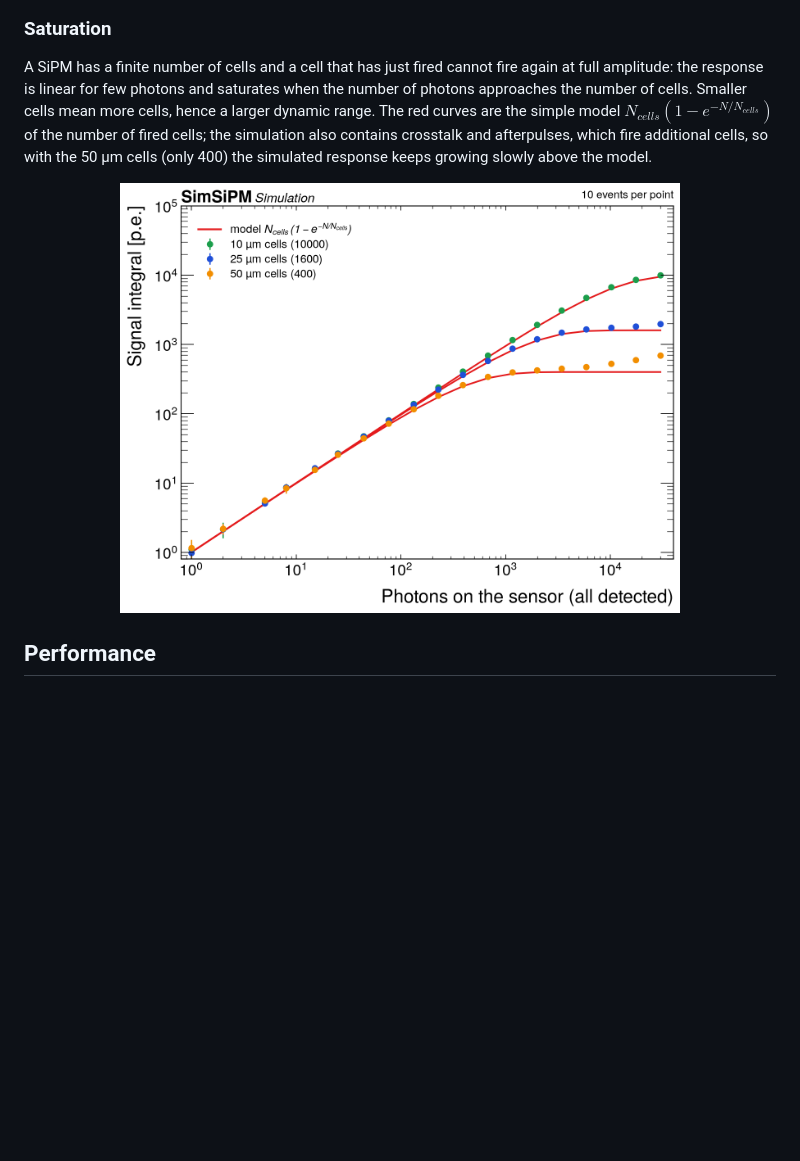
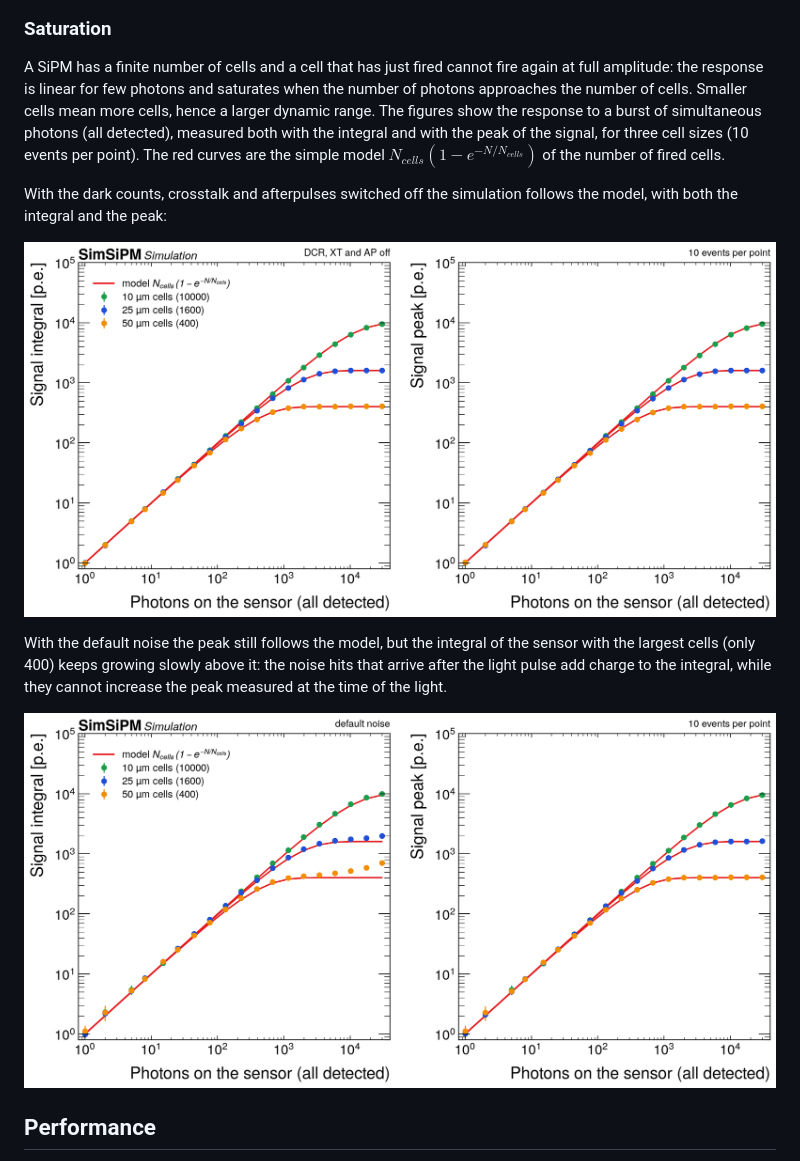
Before and after one commit to EdoPro98/SimSiPM, a Markdown page: README.md, the part around one of its changes. GitHub-like rendering; pictures changed too: images/saturation.png, images/saturation_clean.png (added); blank space fills up the shorter version.

```diff
--- a/README.md
+++ b/README.md
@@ -529,9 +529,15 @@ With a pulsed light source the integral of the signal shows the characteristic p
 <p align="center"><img src="images/spectrum.png" width=640></p>
 
 ### Saturation
-A SiPM has a finite number of cells and a cell that has just fired cannot fire again at full amplitude: the response is linear for few photons and saturates when the number of photons approaches the number of cells. Smaller cells mean more cells, hence a larger dynamic range. The red curves are the simple model $N_{cells}(1-e^{-N/N_{cells}})$ of the number of fired cells; the simulation also contains crosstalk and afterpulses, which fire additional cells, so with the 50 µm cells (only 400) the simulated response keeps growing slowly above the model.
+A SiPM has a finite number of cells and a cell that has just fired cannot fire again at full amplitude: the response is linear for few photons and saturates when the number of photons approaches the number of cells. Smaller cells mean more cells, hence a larger dynamic range. The figures show the response to a burst of simultaneous photons (all detected), measured both with the integral and with the peak of the signal, for three cell sizes (10 events per point). The red curves are the simple model $N_{cells}(1-e^{-N/N_{cells}})$ of the number of fired cells.
 
-<p align="center"><img src="images/saturation.png" width=560></p>
+With the dark counts, crosstalk and afterpulses switched off the simulation follows the model, with both the integral and the peak:
+
+<p align="center"><img src="images/saturation_clean.png" width=820></p>
+
+With the default noise the peak still follows the model, but the integral of the sensor with the largest cells (only 400) keeps growing slowly above it: the noise hits that arrive after the light pulse add charge to the integral, while they cannot increase the peak measured at the time of the light.
+
+<p align="center"><img src="images/saturation.png" width=820></p>
 
 ## Performance
 SimSiPM is designed to simulate millions of events. The numbers below are the **time to simulate one complete event** (reset, input of the photons, `runEvent`) on a default sensor (1 mm, 25 µm cells, 500 ns window, DCR 200 kHz, XT 5 %, AP 3 %), with photon times following a scintillation-like exponential decay. Full means `runEvent()` (hits and signal), hits only means `runEvent(false)`.
```
Also changed, not shown: other parts of README.md (+19 -19 lines), images/benchmarks.png, images/pde_impact.png, 1 other file.
